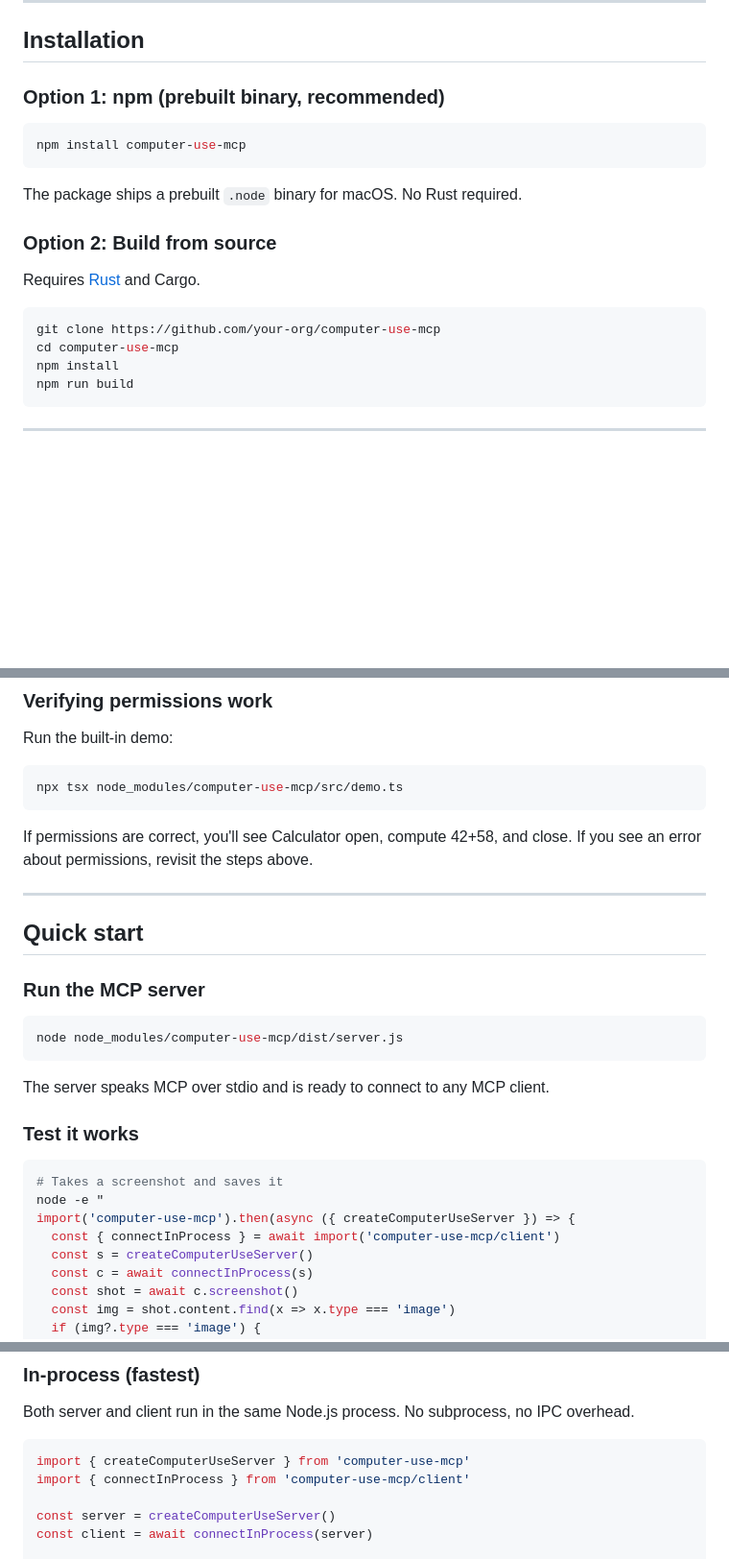
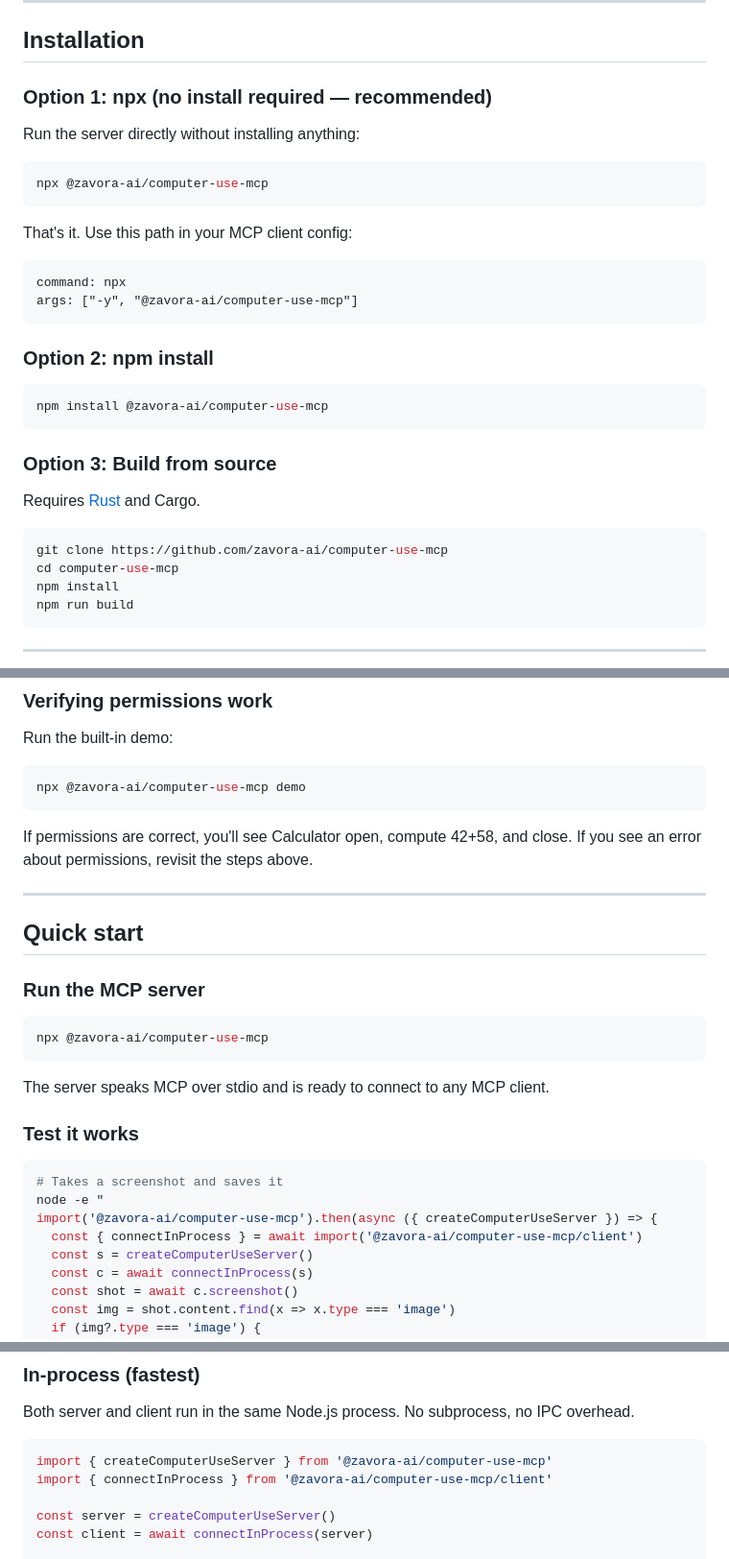
Before and after one commit to zavora-ai/computer-use-mcp, a Markdown page: README.md, 3 parts joined by grey strips. Shown at 96% size. Rendered like a GitHub page; blank space fills up the shorter version.

````diff
--- a/README.md
+++ b/README.md
@@ -100,20 +100,33 @@ AI sends: { tool: "left_click", args: { coordinate: [500, 300] } }
 
 ## Installation
 
-### Option 1: npm (prebuilt binary, recommended)
+### Option 1: npx (no install required — recommended)
+
+Run the server directly without installing anything:
 
 ```bash
-npm install computer-use-mcp
+npx @zavora-ai/computer-use-mcp
 ```
 
-The package ships a prebuilt `.node` binary for macOS. No Rust required.
+That's it. Use this path in your MCP client config:
 
-### Option 2: Build from source
+```
+command: npx
+args: ["-y", "@zavora-ai/computer-use-mcp"]
+```
+
+### Option 2: npm install
+
+```bash
+npm install @zavora-ai/computer-use-mcp
+```
+
+### Option 3: Build from source
 
 Requires [Rust](https://rustup.rs) and Cargo.
 
 ```bash
-git clone https://github.com/your-org/computer-use-mcp
+git clone https://github.com/zavora-ai/computer-use-mcp
 cd computer-use-mcp
 npm install
 npm run build
@@ -145,7 +158,7 @@ macOS requires explicit permission for apps that control the computer. You need
 Run the built-in demo:
 
 ```bash
-npx tsx node_modules/computer-use-mcp/src/demo.ts
+npx @zavora-ai/computer-use-mcp demo
 ```
 
 If permissions are correct, you'll see Calculator open, compute 42+58, and close. If you see an error about permissions, revisit the steps above.
@@ -157,7 +170,7 @@ If permissions are correct, you'll see Calculator open, compute 42+58, and close
 ### Run the MCP server
 
 ```bash
-node node_modules/computer-use-mcp/dist/server.js
+npx @zavora-ai/computer-use-mcp
 ```
 
 The server speaks MCP over stdio and is ready to connect to any MCP client.
@@ -167,8 +180,8 @@ The server speaks MCP over stdio and is ready to connect to any MCP client.
 ```bash
 # Takes a screenshot and saves it
 node -e "
-import('computer-use-mcp').then(async ({ createComputerUseServer }) => {
-  const { connectInProcess } = await import('computer-use-mcp/client')
+import('@zavora-ai/computer-use-mcp').then(async ({ createComputerUseServer }) => {
+  const { connectInProcess } = await import('@zavora-ai/computer-use-mcp/client')
   const s = createComputerUseServer()
   const c = await connectInProcess(s)
   const shot = await c.screenshot()
@@ -281,8 +280,8 @@ Import the server and client directly in your TypeScript/JavaScript code.
 Both server and client run in the same Node.js process. No subprocess, no IPC overhead.
 
 ```typescript
-import { createComputerUseServer } from 'computer-use-mcp'
-import { connectInProcess } from 'computer-use-mcp/client'
+import { createComputerUseServer } from '@zavora-ai/computer-use-mcp'
+import { connectInProcess } from '@zavora-ai/computer-use-mcp/client'
 
 const server = createComputerUseServer()
 const client = await connectInProcess(server)
````
Also changed, not shown: other parts of README.md (+14 -28 lines).
